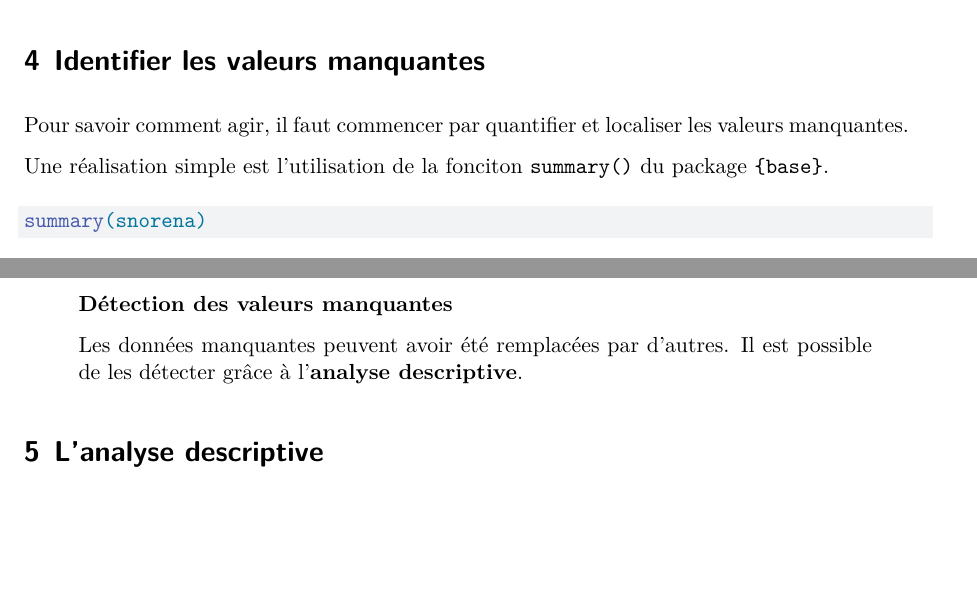
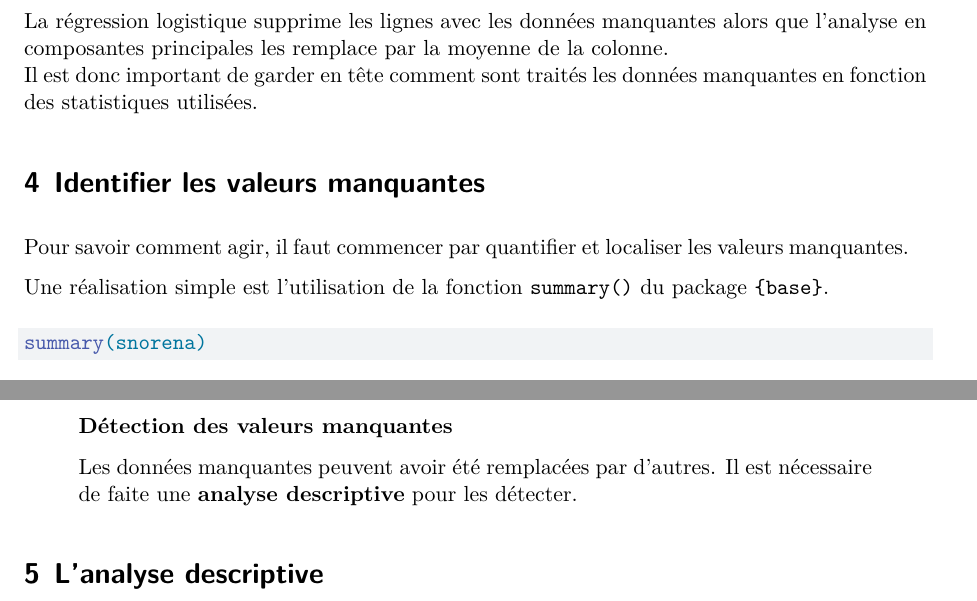
Before and after one commit to Vaugoyeau/twitch_donnees_manquantes, a Quarto document (twitch_donnees_manquantes.qmd): two parts of pages 3 and 4 of 7, joined at a grey line, cut at the place of the change, the shorter picture padded with empty space. Rendered offline with R 4.5, knitr and Pandoc in place of Quarto, then LaTeX, with nearby package versions; some code elsewhere in the file could not run offline.

Commit message:
# correction de fautes d'ortho

````diff
--- a/twitch_donnees_manquantes.qmd
+++ b/twitch_donnees_manquantes.qmd
@@ -77,12 +77,14 @@ acp <- PCA(snorena |> select(where(is.numeric)))
 
 ```
 
+La régression logistique supprime les lignes avec les données manquantes alors que l'analyse en composantes principales les remplace par la moyenne de la colonne.
+Il est donc important de garder en tête comment sont traités les données manquantes en fonction des statistiques utilisées.
 
 # Identifier les valeurs manquantes
 
 Pour savoir comment agir, il faut commencer par quantifier et localiser les valeurs manquantes.
 
-Une réalisation simple est l'utilisation de la fonciton `summary()` du package `{base}`.
+Une réalisation simple est l'utilisation de la fonction `summary()` du package `{base}`.
 ```{r}
 
 summary(snorena)
@@ -135,7 +137,7 @@ mice::md.pattern(snorena, rotate.names = TRUE)
 ::: callout-warning
 ## Détection des valeurs manquantes
 
-Les données manquantes peuvent avoir été remplacées par d'autres. Il est possible de les détecter grâce à l'**analyse descriptive**.
+Les données manquantes peuvent avoir été remplacées par d'autres. Il est nécessaire de faite une **analyse descriptive** pour les détecter.
 :::
 
 # L'analyse descriptive
````
Also changed, not shown: readme.md, twitch_donnees_manquantes.qmd (2 more changed lines).
